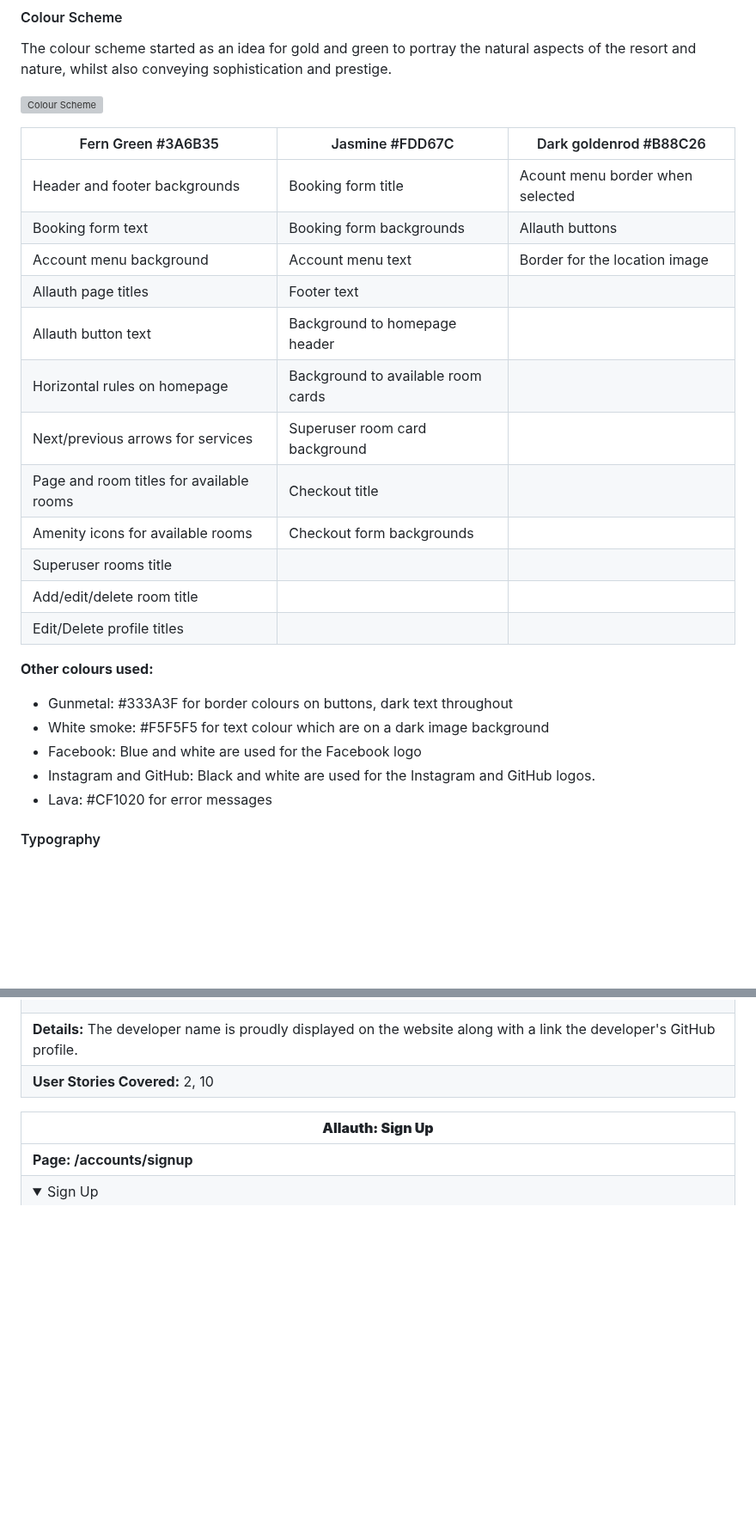
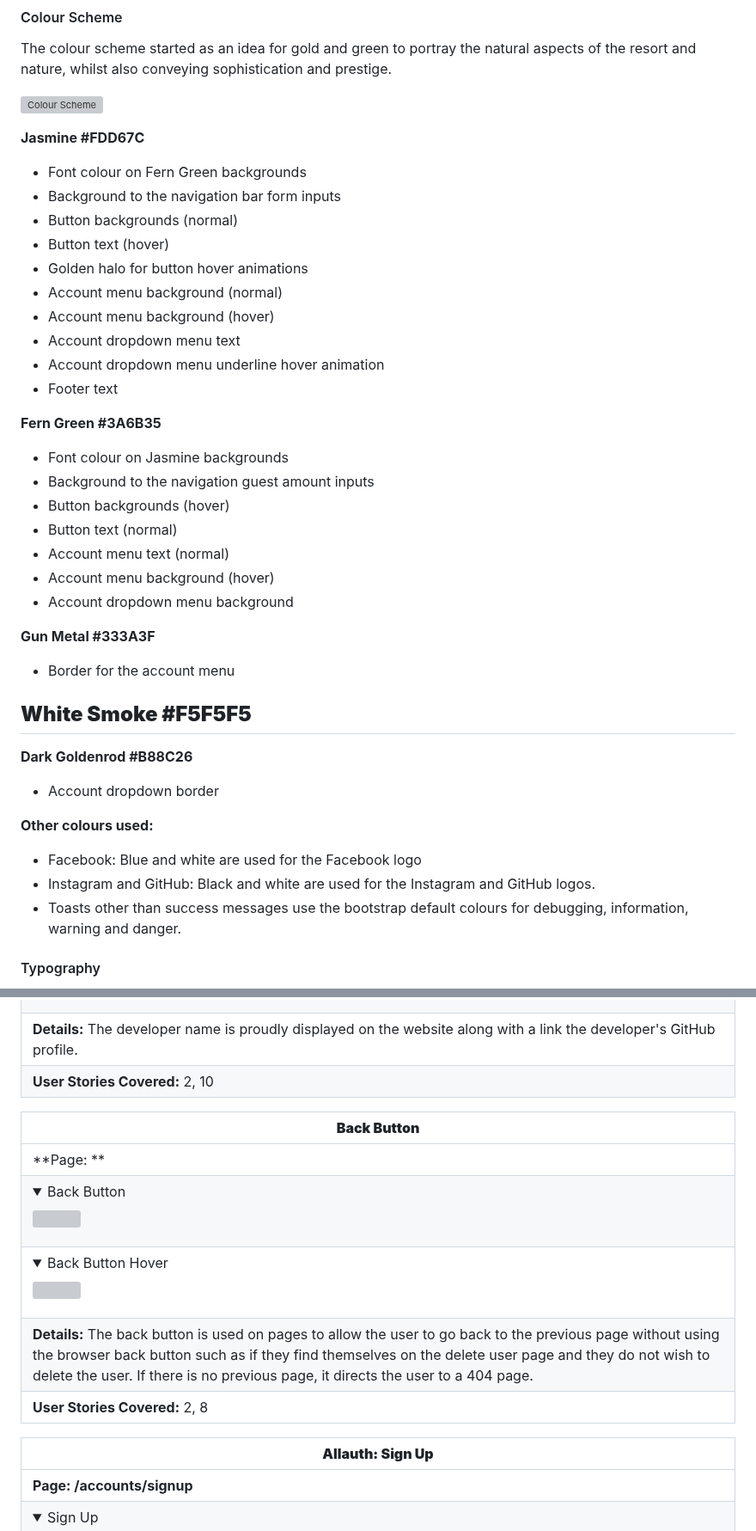
Before and after one commit to amfairley/nunisi, a Markdown page: DESIGN.md, 2 parts joined by grey strips. Shown at 86% size. Drawn GitHub-style; folded sections open; blank space fills up the shorter version; grey boxes are pictures that could not be loaded.

Commit message:
docs: update design and features with back button

```diff
--- a/DESIGN.md
+++ b/DESIGN.md
@@ -246,27 +246,40 @@ The colour scheme started as an idea for gold and green to portray the natural a
 
 ![Colour Scheme](/documentation/colour_palette.png)
 
-| Fern Green #3A6B35 | Jasmine #FDD67C | Dark goldenrod #B88C26 |
-| ----- | ----- | ----- |
-| Header and footer backgrounds | Booking form title | Acount menu border when selected |
-| Booking form text | Booking form backgrounds | Allauth buttons |
-| Account menu background | Account menu text | Border for the location image |
-| Allauth page titles | Footer text | |
-| Allauth button text | Background to homepage header | |
-| Horizontal rules on homepage | Background to available room cards | |
-| Next/previous arrows for services | Superuser room card background | |
-| Page and room titles for available rooms | Checkout title | |
-| Amenity icons for available rooms | Checkout form backgrounds | |
-| Superuser rooms title | | |
-| Add/edit/delete room title | | |
-| Edit/Delete profile titles | | |
+**Jasmine #FDD67C**
+- Font colour on Fern Green backgrounds
+- Background to the navigation bar form inputs
+- Button backgrounds (normal)
+- Button text (hover)
+- Golden halo for button hover animations
+- Account menu background (normal)
+- Account menu background (hover)
+- Account dropdown menu text
+- Account dropdown menu underline hover animation
+- Footer text
+
+**Fern Green #3A6B35**
+- Font colour on Jasmine backgrounds
+- Background to the navigation guest amount inputs
+- Button backgrounds (hover)
+- Button text (normal)
+- Account menu text (normal)
+- Account menu background (hover)
+- Account dropdown menu background
+
+**Gun Metal #333A3F**
+- Border for the account menu
+
+**White Smoke #F5F5F5**
+-
+
+**Dark Goldenrod #B88C26**
+- Account dropdown border
 
 **Other colours used:**
-- Gunmetal: #333A3F for border colours on buttons, dark text throughout
-- White smoke: #F5F5F5 for text colour which are on a dark image background
 - Facebook: Blue and white are used for the Facebook logo
 - Instagram and GitHub: Black and white are used for the Instagram and GitHub logos.
-- Lava: #CF1020 for error messages
+- Toasts other than success messages use the bootstrap default colours for debugging, information, warning and danger.
 
 #### Typography
 
@@ -324,6 +345,24 @@ This is my selection for block text across the website. Roboto is the most popul
 | <details><summary>Developer Information</summary><img src="/documentation/features/developer_information.png"></details> |
 | **Details:** The developer name is proudly displayed on the website along with a link the developer's GitHub profile. |
 | **User Stories Covered:** 2, 10 |
+
+| **Back Button** |
+| ----- |
+| **Page: ** |
+| <details><summary>Back Button</summary><img src="/documentation/features/back_button.png"></details> |
+| <details><summary>Back Button Hover</summary><img src="/documentation/features/back_button_hover.png"></details> |
+| **Details:** The back button is used on pages to allow the user to go back to the previous page without using the browser back button such as if they find themselves on the delete user page and they do not wish to delete the user. If there is no previous page, it directs the user to a 404 page. |
+| **User Stories Covered:** 2, 8 |
+
+
+
+
+
+
+
+
+
+
 
 | **Allauth: Sign Up** |
 | ----- |
```
Also changed, not shown: other parts of DESIGN.md (+9 -1 lines).
